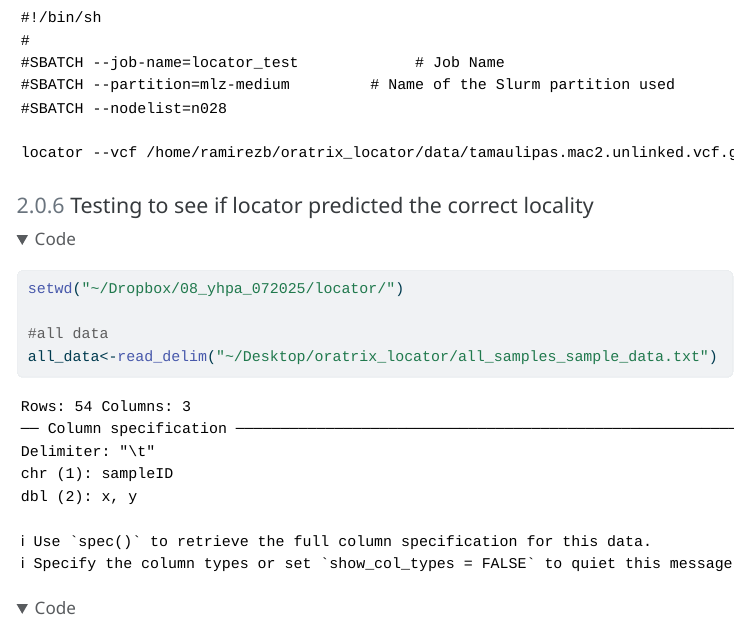
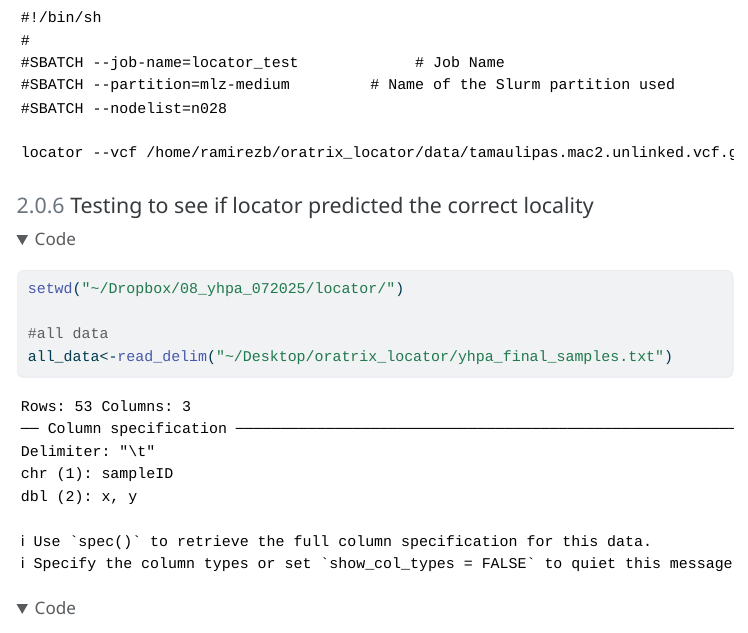
Before and after one commit to brendarramirez/yellow_headed_parrot, a Quarto document (amazona_oratrix_locator.qmd): the page in a window 1100 px wide, from 5900 px down. The pictures show the output file amazona_oratrix_locator.html that the author committed with the source, opened offline; menus at the side of the page are left out; long lines of code are wrapped.

Commit message:
yhpa locator

```diff
--- a/amazona_oratrix_locator.qmd
+++ b/amazona_oratrix_locator.qmd
@@ -116,7 +116,7 @@ locator --vcf /home/ramirezb/oratrix_locator/data/tamaulipas.mac2.unlinked.vcf.g
 setwd("~/Dropbox/08_yhpa_072025/locator/")
 
 #all data
-all_data<-read_delim("~/Desktop/oratrix_locator/all_samples_sample_data.txt")
+all_data<-read_delim("~/Desktop/oratrix_locator/yhpa_final_samples.txt")
 
 locator_test<-all_data[all_data$sampleID %in% c("ao_MLZ_39530"),]
 locator_test$y<-as.numeric(locator_test$y)
```
Also changed, not shown: amazona_oratrix_locator.html.
